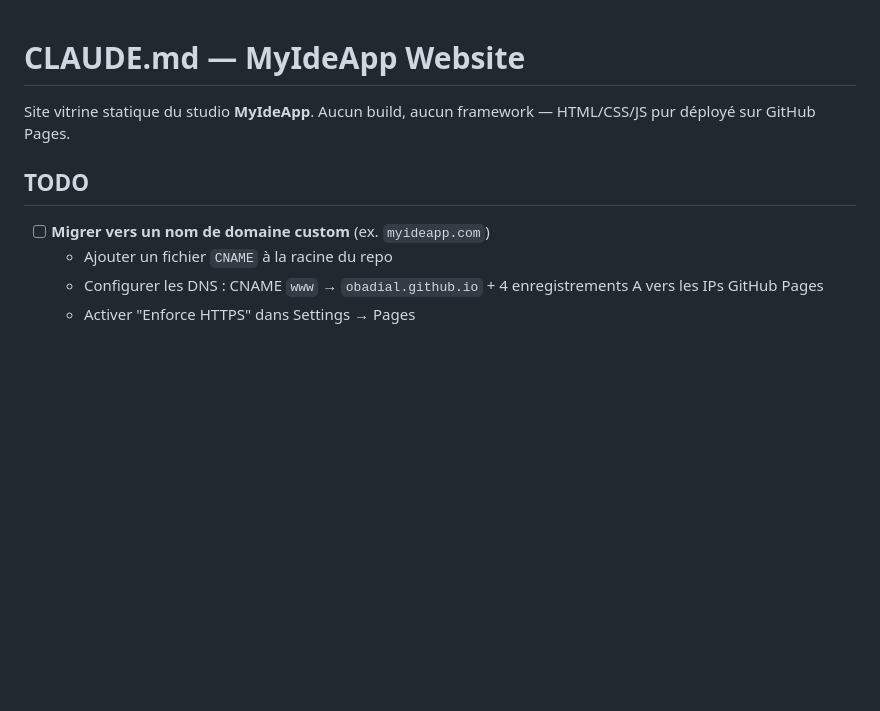
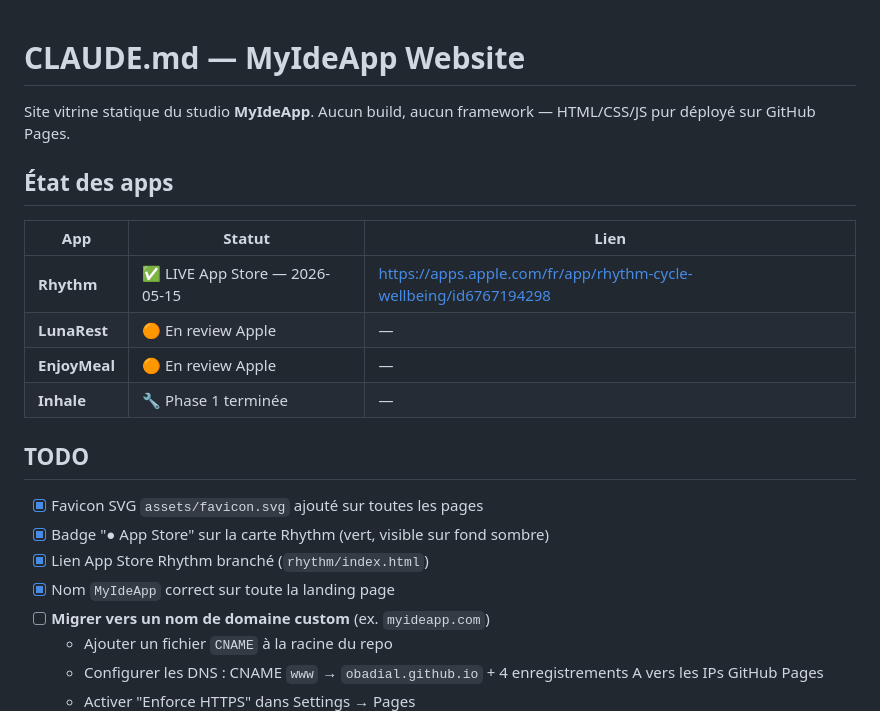
Before and after one commit to obadial/myideaapp-website, a Markdown page: CLAUDE.md, the part around the change. Drawn GitHub-style; blank space fills up the shorter version.

Commit message:
docs: état des apps mis à jour — Rhythm live, EnjoyMeal en review
- Tableau état : Rhythm ✅ LIVE, LunaRest 🟠 review, EnjoyMeal 🟠 review
- TODO complétés : favicon, badge, lien store, nom MyIdeApp

Co-Authored-By: Claude Sonnet 4.6 <noreply@anthropic.com>

```diff
--- a/CLAUDE.md
+++ b/CLAUDE.md
@@ -2,8 +2,21 @@
 
 Site vitrine statique du studio **MyIdeApp**. Aucun build, aucun framework — HTML/CSS/JS pur déployé sur GitHub Pages.
 
+## État des apps
+
+| App | Statut | Lien |
+|-----|--------|------|
+| **Rhythm** | ✅ LIVE App Store — 2026-05-15 | https://apps.apple.com/fr/app/rhythm-cycle-wellbeing/id6767194298 |
+| **LunaRest** | 🟠 En review Apple | — |
+| **EnjoyMeal** | 🟠 En review Apple | — |
+| **Inhale** | 🔧 Phase 1 terminée | — |
+
 ## TODO
 
+- [x] Favicon SVG `assets/favicon.svg` ajouté sur toutes les pages
+- [x] Badge "● App Store" sur la carte Rhythm (vert, visible sur fond sombre)
+- [x] Lien App Store Rhythm branché (`rhythm/index.html`)
+- [x] Nom `MyIdeApp` correct sur toute la landing page
 - [ ] **Migrer vers un nom de domaine custom** (ex. `myideapp.com`)
   - Ajouter un fichier `CNAME` à la racine du repo
   - Configurer les DNS : CNAME `www` → `obadial.github.io` + 4 enregistrements A vers les IPs GitHub Pages
```
